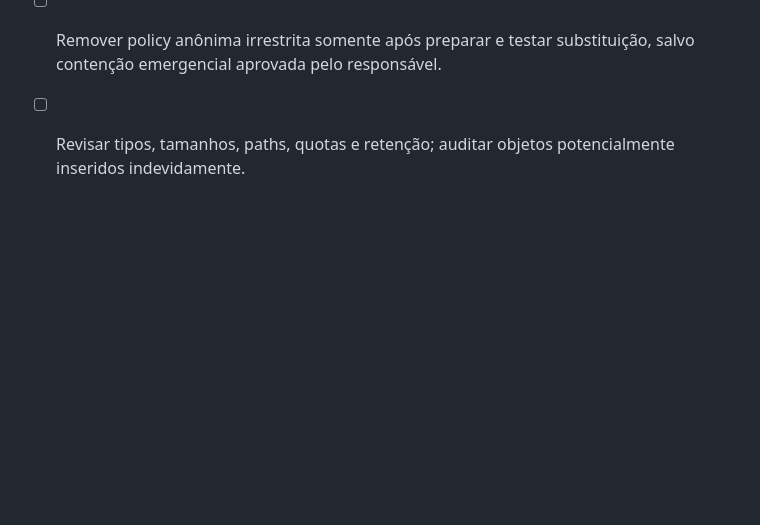
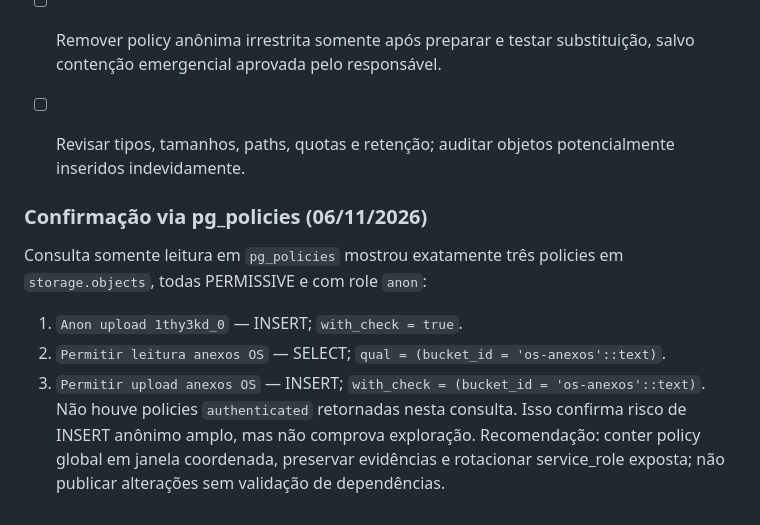
Before and after one commit to nandacriscastro-prog/sgti-tjmg, a Markdown page: TODO.md, the part around the change. GitHub-like rendering; blank space fills up the shorter version.

Commit message:
docs(security): confirmar inventário pg_policies de storage

```diff
--- a/TODO.md
+++ b/TODO.md
@@ -77,3 +77,11 @@ Backlog rastreável no git. Ver `CLAUDE.md` para contexto/arquitetura completos.
 - [ ] Inventariar consumidores de URLs públicas e uploads anônimos (SGTI, Alvo, técnico, garantia); migrar para upload autenticado e download autorizado/URLs assinadas.
 - [ ] Remover policy anônima irrestrita somente após preparar e testar substituição, salvo contenção emergencial aprovada pelo responsável.
 - [ ] Revisar tipos, tamanhos, paths, quotas e retenção; auditar objetos potencialmente inseridos indevidamente.
+
+
+### Confirmação via pg_policies (06/11/2026)
+Consulta somente leitura em `pg_policies` mostrou exatamente três policies em `storage.objects`, todas PERMISSIVE e com role `anon`:
+1. `Anon upload 1thy3kd_0` — INSERT; `with_check = true`.
+2. `Permitir leitura anexos OS` — SELECT; `qual = (bucket_id = 'os-anexos'::text)`.
+3. `Permitir upload anexos OS` — INSERT; `with_check = (bucket_id = 'os-anexos'::text)`.
+Não houve policies `authenticated` retornadas nesta consulta. Isso confirma risco de INSERT anônimo amplo, mas não comprova exploração. Recomendação: conter policy global em janela coordenada, preservar evidências e rotacionar service_role exposta; não publicar alterações sem validação de dependências.
```
